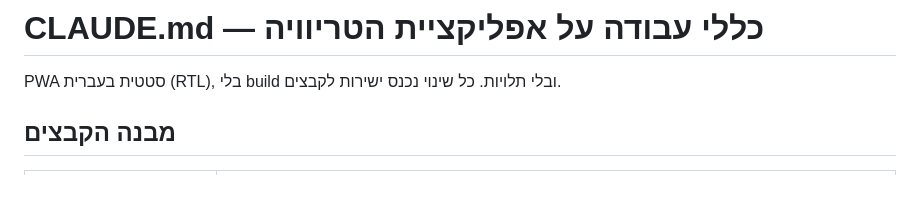
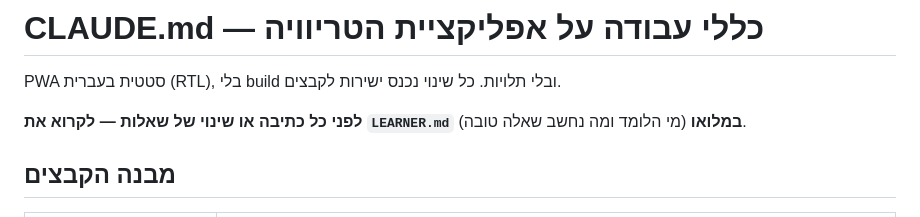
Before and after one commit to nettanell/Trivia-v1, a Markdown page: CLAUDE.md, the part around the change. Rendered like a GitHub page; blank space fills up the shorter version.

Commit message:
Add LEARNER.md: learner profile and question quality guide
Co-Authored-By: Claude Opus 5.5 <noreply@anthropic.com>
Claude-Session: https://claude.ai/code/session_01AnHv7PXnEgziH3ZAvis2w7

```diff
--- a/CLAUDE.md
+++ b/CLAUDE.md
@@ -1,6 +1,8 @@
 # CLAUDE.md — כללי עבודה על אפליקציית הטריוויה
 
 PWA סטטית בעברית (RTL), בלי build ובלי תלויות. כל שינוי נכנס ישירות לקבצים.
+
+**לפני כל כתיבה או שינוי של שאלות — לקרוא את `LEARNER.md` במלואו** (מי הלומד ומה נחשב שאלה טובה).
 
 ## מבנה הקבצים
 
```
Also changed, not shown: LEARNER.md (added, +53 -0 lines).
